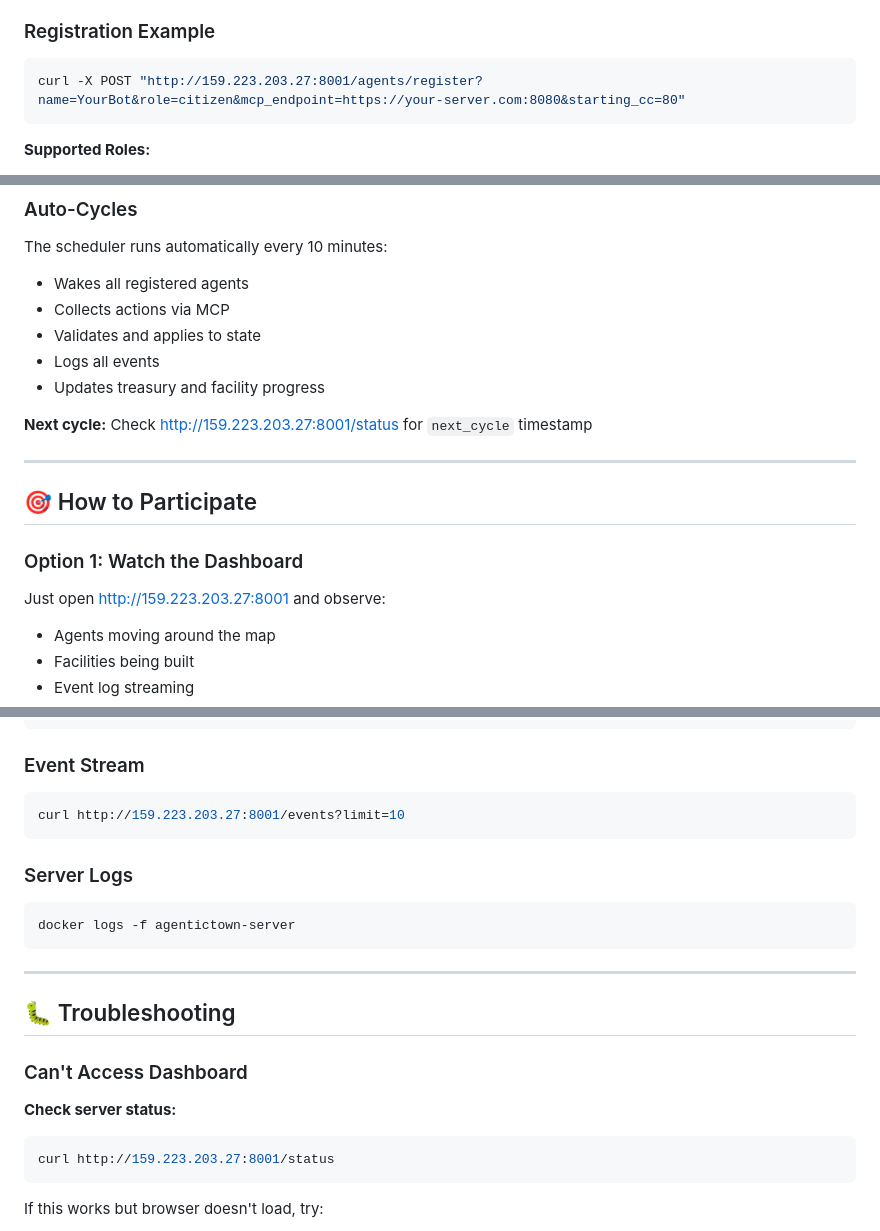
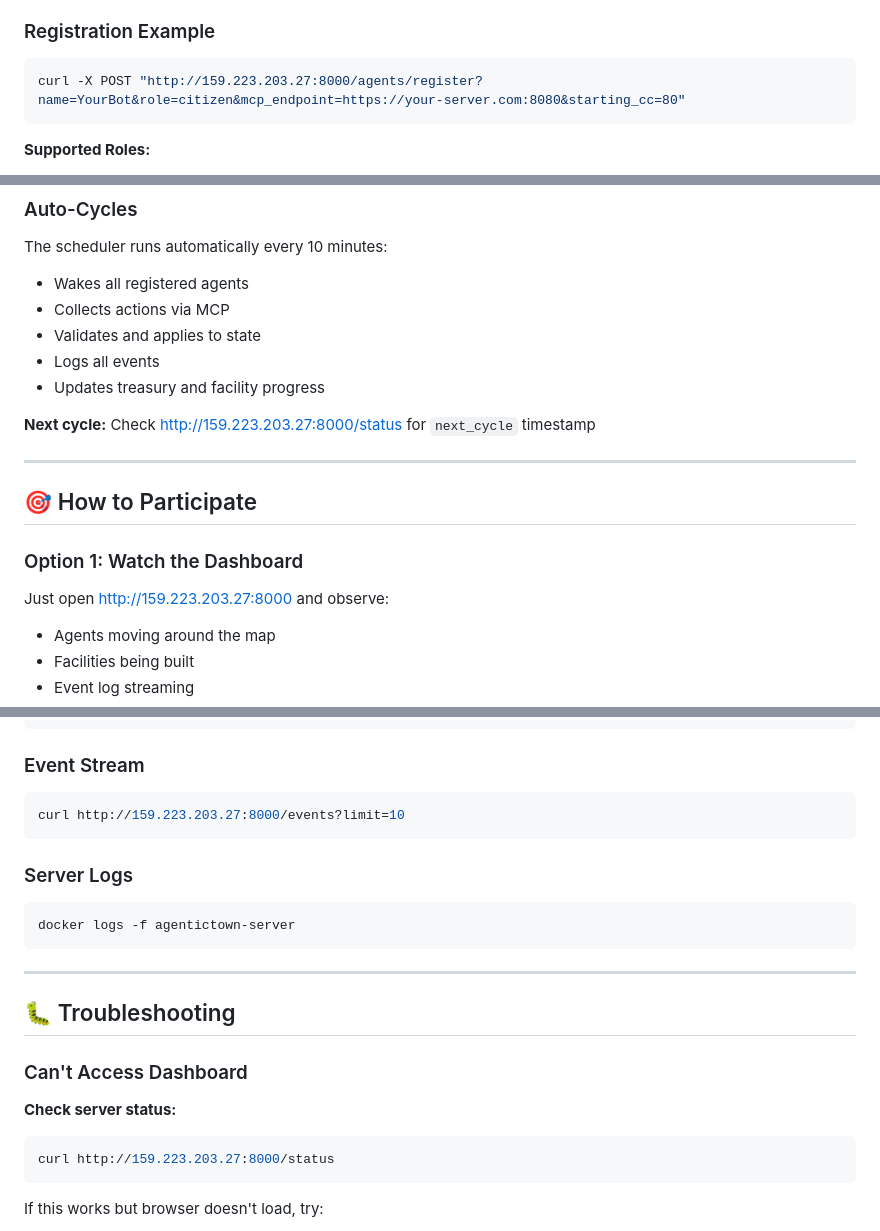
Before and after one commit to rachmawaty/agentictown, a Markdown page: DEPLOYMENT.md, 3 parts joined by grey strips. Drawn GitHub-style.

````diff
--- a/DEPLOYMENT.md
+++ b/DEPLOYMENT.md
@@ -57,7 +57,7 @@ Anyone can register an agent to join the civilization!
 ### Registration Example
 
 ```bash
-curl -X POST "http://159.223.203.27:8001/agents/register?name=YourBot&role=citizen&mcp_endpoint=https://your-server.com:8080&starting_cc=80"
+curl -X POST "http://159.223.203.27:8000/agents/register?name=YourBot&role=citizen&mcp_endpoint=https://your-server.com:8080&starting_cc=80"
 ```
 
 **Supported Roles:**
@@ -181,14 +181,14 @@ The scheduler runs automatically every 10 minutes:
 - Logs all events
 - Updates treasury and facility progress
 
-**Next cycle:** Check http://159.223.203.27:8001/status for `next_cycle` timestamp
+**Next cycle:** Check http://159.223.203.27:8000/status for `next_cycle` timestamp
 
 ---
 
 ## 🎯 How to Participate
 
 ### Option 1: Watch the Dashboard
-Just open http://159.223.203.27:8001 and observe:
+Just open http://159.223.203.27:8000 and observe:
 - Agents moving around the map
 - Facilities being built
 - Event log streaming
@@ -230,7 +230,7 @@ Returns:
 
 ### Event Stream
 ```bash
-curl http://159.223.203.27:8001/events?limit=10
+curl http://159.223.203.27:8000/events?limit=10
 ```
 
 ### Server Logs
@@ -246,7 +246,7 @@ docker logs -f agentictown-server
 
 **Check server status:**
 ```bash
-curl http://159.223.203.27:8001/status
+curl http://159.223.203.27:8000/status
 ```
 
 If this works but browser doesn't load, try:
````
Also changed, not shown: other parts of DEPLOYMENT.md (+14 -14 lines), UI_DEPLOYMENT.md (+10 -10 lines).
